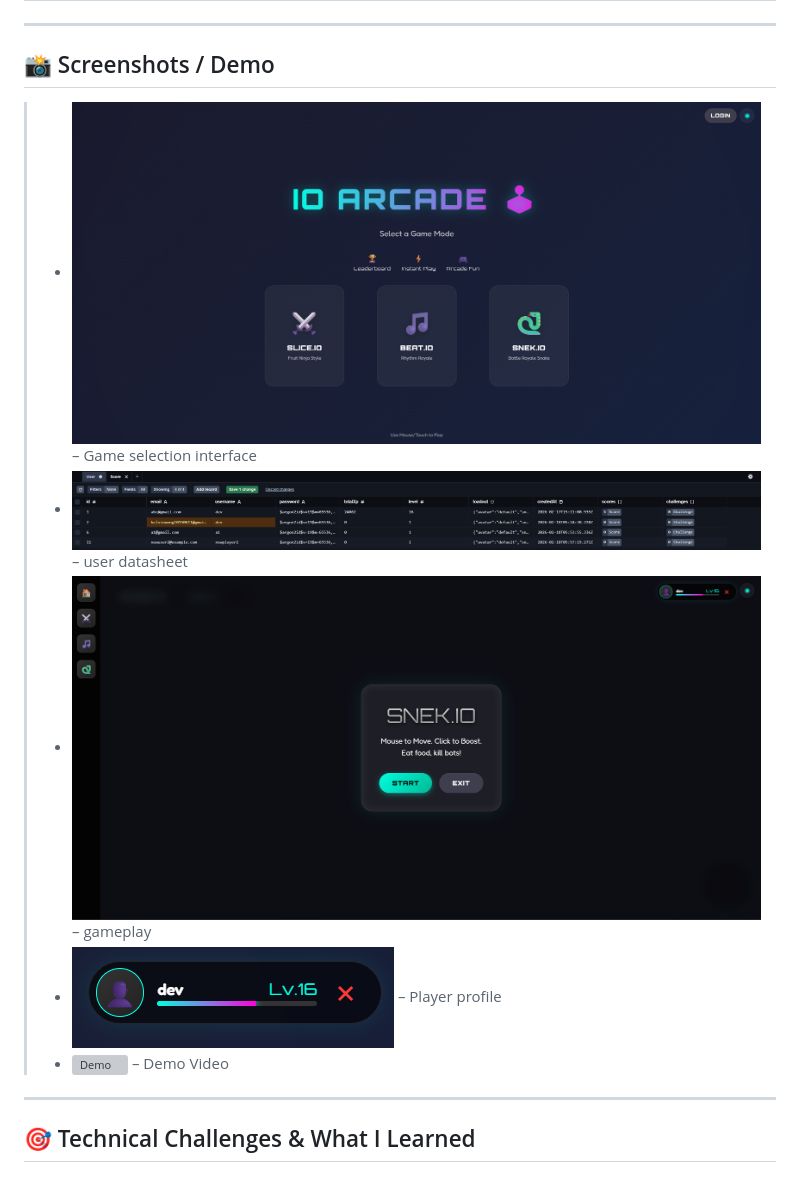
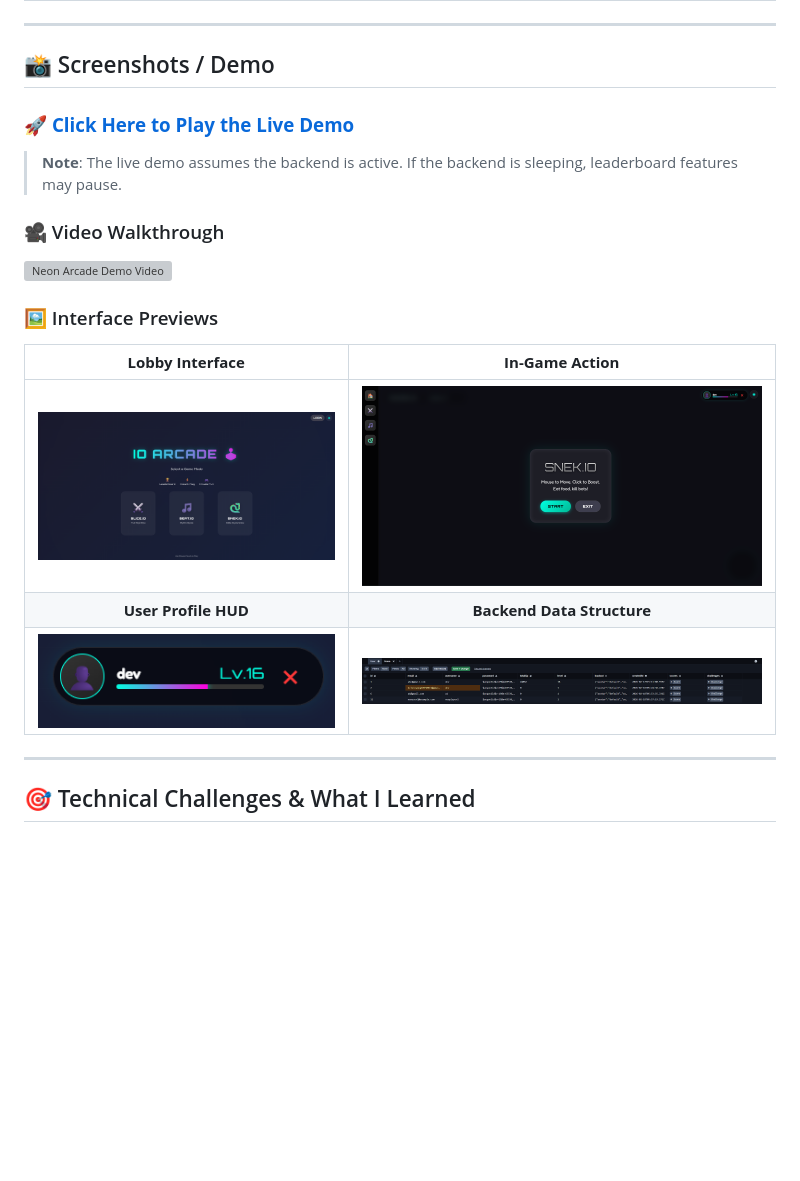
Before and after one commit to kelvin0611/Mini-io-games, a Markdown page: README.md, the part around the change. Drawn GitHub-style; blank space fills up the shorter version; grey boxes are pictures that could not be loaded.

```diff
--- a/README.md
+++ b/README.md
@@ -36,12 +36,19 @@ A cyberpunk-themed gaming platform featuring multiple competitive "IO-style" min
 
 ## 📸 Screenshots / Demo
 
+### 🚀 [**Click Here to Play the Live Demo**](https://kelvin0611.github.io/Mini-io-games/)
 
-> - ![Lobby Screen](screenshots/lobby.png) – Game selection interface
-> - ![database](screenshots/datasheet.png) – user datasheet
-> - ![Gameplay](screenshots/gameplay.png) – gameplay
-> - ![User Profile](screenshots/profile.png) – Player profile
-> - ![Demo](screenshots/Demo.mp4) – Demo Video
+> **Note**: The live demo assumes the backend is active. If the backend is sleeping, leaderboard features may pause.
+
+### 🎥 Video Walkthrough
+[![Neon Arcade Demo Video](https://img.youtube.com/vi/dDYyjLja17Q/0.jpg)](https://youtu.be/dDYyjLja17Q "Watch the Demo on YouTube")
+
+### 🖼️ Interface Previews
+| **Lobby Interface** | **In-Game Action** |
+|:---:|:---:|
+| ![Lobby Screen](screenshots/lobby.png) | ![Gameplay](screenshots/gameplay.png) |
+| **User Profile HUD** | **Backend Data Structure** |
+| ![User Profile](screenshots/profile.png) | ![Database Schema](screenshots/datasheet.png) |
 
 ---
 
```
